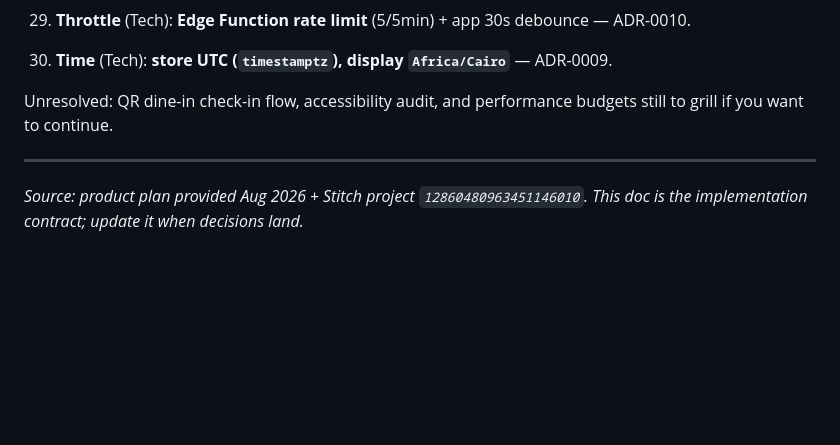
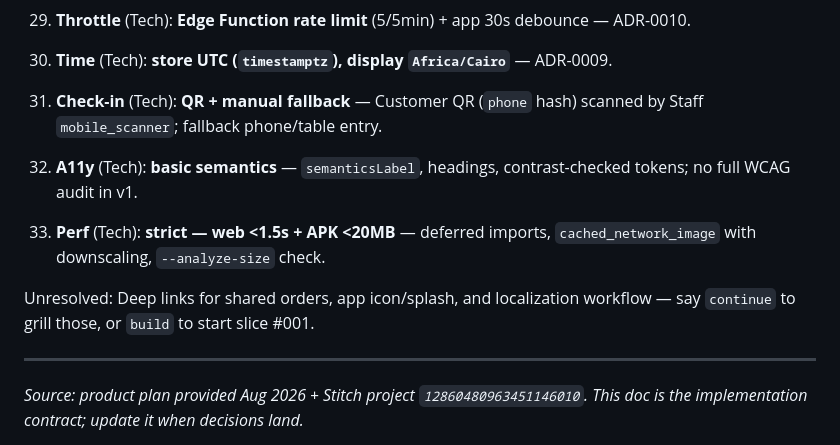
Before and after one commit to TAGOOZ/kadyApp, a Markdown page: docs/FEATURES.md, the part around the change. GitHub-like rendering; blank space fills up the shorter version.

Commit message:
docs: grill batch 3 — QR check-in, a11y basic, strict perf <1.5s/<20MB; ADR-0011

```diff
--- a/docs/FEATURES.md
+++ b/docs/FEATURES.md
@@ -273,7 +273,11 @@ Status vocabulary: New → Accepted → In prep → Ready → Out for delivery
 29. **Throttle** (Tech): **Edge Function rate limit** (5/5min) + app 30s debounce — ADR-0010.
 30. **Time** (Tech): **store UTC (`timestamptz`), display `Africa/Cairo`** — ADR-0009.
 
-Unresolved: QR dine-in check-in flow, accessibility audit, and performance budgets still to grill if you want to continue.
+31. **Check-in** (Tech): **QR + manual fallback** — Customer QR (`phone` hash) scanned by Staff `mobile_scanner`; fallback phone/table entry.
+32. **A11y** (Tech): **basic semantics** — `semanticsLabel`, headings, contrast-checked tokens; no full WCAG audit in v1.
+33. **Perf** (Tech): **strict — web <1.5s + APK <20MB** — deferred imports, `cached_network_image` with downscaling, `--analyze-size` check.
+
+Unresolved: Deep links for shared orders, app icon/splash, and localization workflow — say `continue` to grill those, or `build` to start slice #001.
 
 ---
 
```
Also changed, not shown: docs/adr/0011-strict-performance-budget.md (added, +3 -0 lines).
